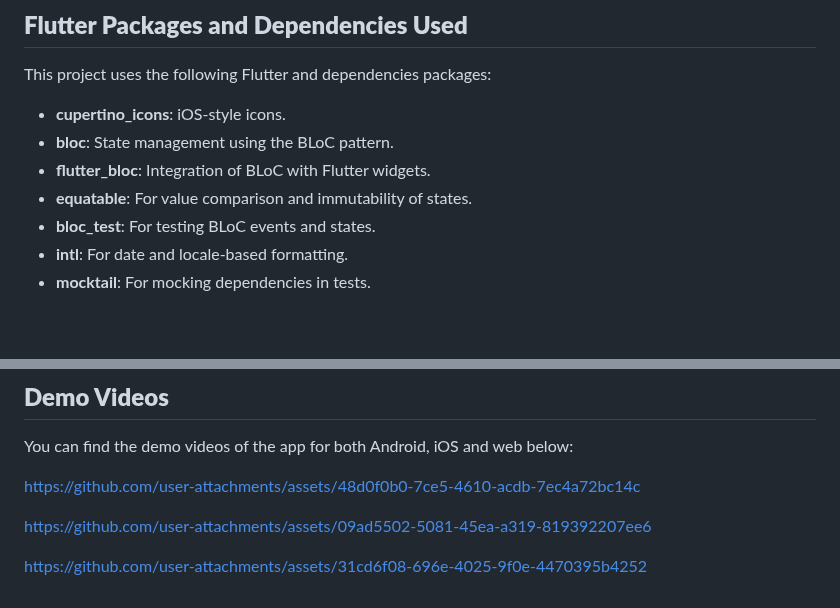
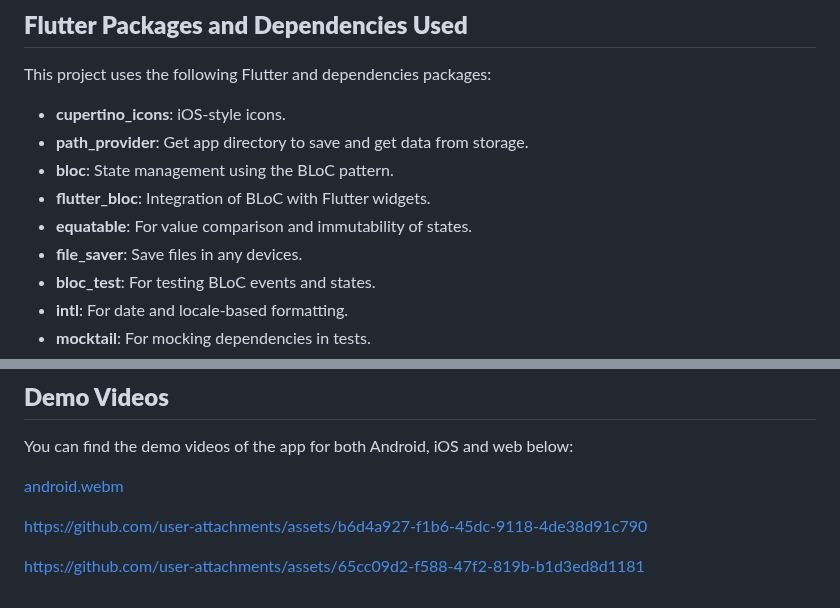
Before and after one commit to melikamehrdad/crewmeister-coding-challenge, a Markdown page: README.md, 2 parts joined by grey strips. GitHub-like rendering; blank space fills up the shorter version.

Commit message:
Update Flutter used package and demo videos in README.md file

```diff
--- a/README.md
+++ b/README.md
@@ -68,9 +68,11 @@ This project follows the **Clean Architecture** principles, ensuring a separatio
 This project uses the following Flutter and dependencies packages:
 
 - **cupertino_icons**: iOS-style icons.
+- **path_provider**: Get app directory to save and get data from storage.
 - **bloc**: State management using the BLoC pattern.
 - **flutter_bloc**: Integration of BLoC with Flutter widgets.
 - **equatable**: For value comparison and immutability of states.
+- **file_saver**: Save files in any devices.
 - **bloc_test**: For testing BLoC events and states.
 - **intl**: For date and locale-based formatting.
 - **mocktail**: For mocking dependencies in tests.
@@ -142,8 +144,8 @@ If you would like to contribute to this project, please follow these steps:
 ## **Demo Videos**
 You can find the demo videos of the app for both Android, iOS and web below:
 
-https://github.com/user-attachments/assets/48d0f0b0-7ce5-4610-acdb-7ec4a72bc14c
+[android.webm](https://github.com/user-attachments/assets/db091c35-7151-41e9-8044-63395c368431)
 
-https://github.com/user-attachments/assets/09ad5502-5081-45ea-a319-819392207ee6
+https://github.com/user-attachments/assets/b6d4a927-f1b6-45dc-9118-4de38d91c790
 
-https://github.com/user-attachments/assets/31cd6f08-696e-4025-9f0e-4470395b4252
+https://github.com/user-attachments/assets/65cc09d2-f588-47f2-819b-b1d3ed8d1181
```
